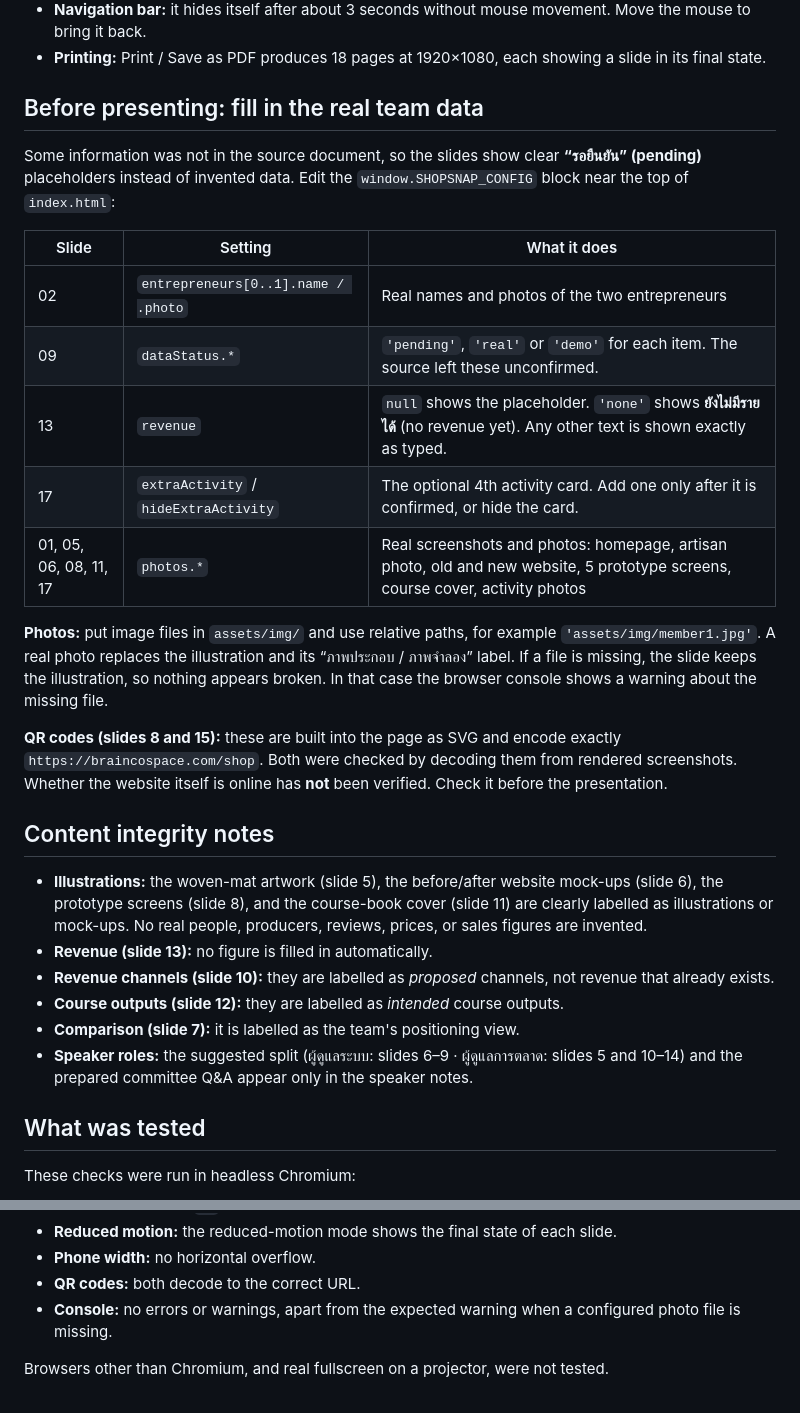
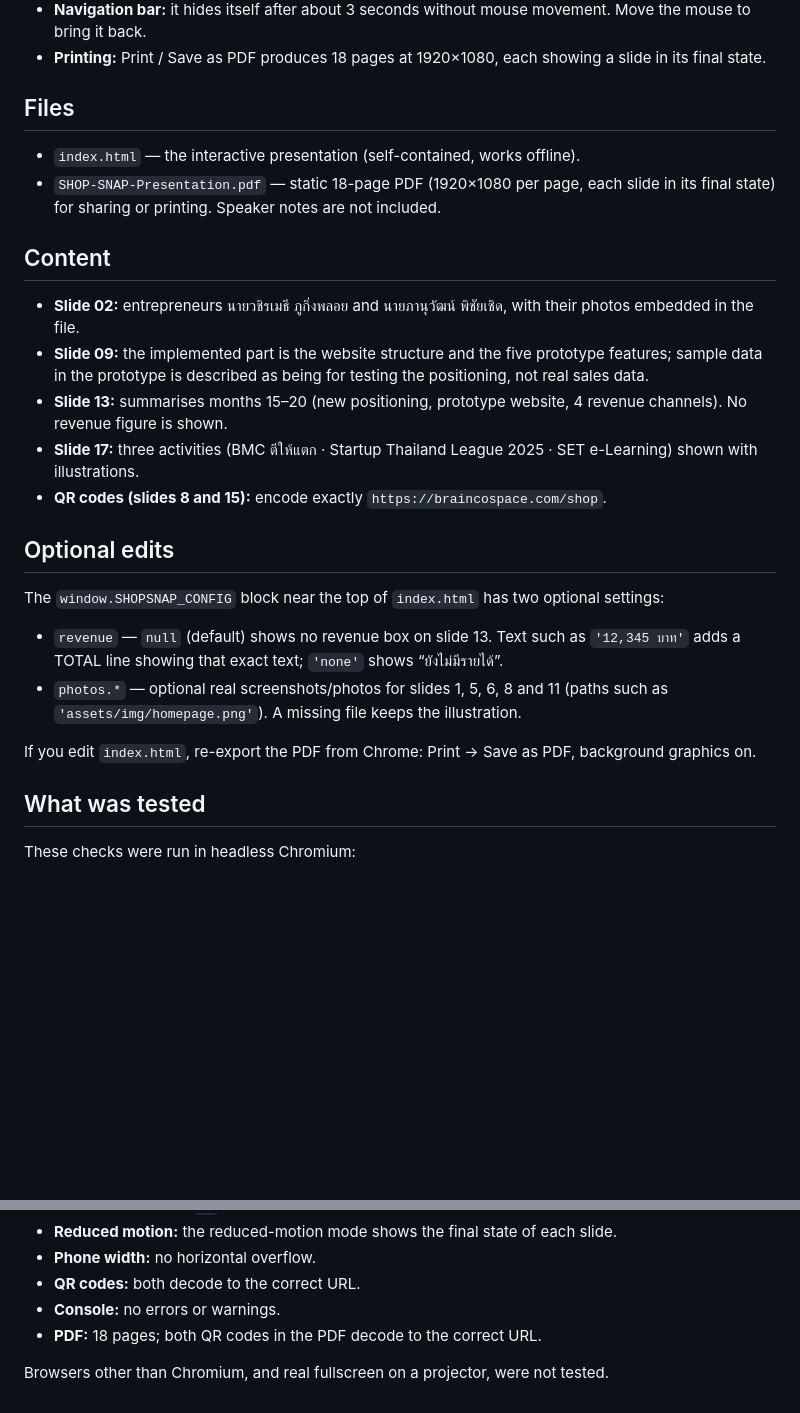
Before and after one commit to atthaphon0070-jpg/SHOP-SNAP, a Markdown page: README.md, 2 parts joined by grey strips. Rendered like a GitHub page; blank space fills up the shorter version.

Commit message:
Update README for real names, removed placeholders and PDF export
Co-Authored-By: Claude Opus 5.5 <noreply@anthropic.com>
Claude-Session: https://claude.ai/code/session_013syJiFtFmmdH4Qxzpwm6QP

```diff
--- a/README.md
+++ b/README.md
@@ -31,30 +31,27 @@ An 18-slide interactive HTML presentation built around the idea *“ซื้อ
 - **Navigation bar:** it hides itself after about 3 seconds without mouse movement. Move the mouse to bring it back.
 - **Printing:** Print / Save as PDF produces 18 pages at 1920×1080, each showing a slide in its final state.
 
-## Before presenting: fill in the real team data
+## Files
 
-Some information was not in the source document, so the slides show clear **“รอยืนยัน” (pending)** placeholders instead of invented data. Edit the `window.SHOPSNAP_CONFIG` block near the top of `index.html`:
+- `index.html` — the interactive presentation (self-contained, works offline).
+- `SHOP-SNAP-Presentation.pdf` — static 18-page PDF (1920×1080 per page, each slide in its final state) for sharing or printing. Speaker notes are not included.
 
-| Slide | Setting | What it does |
-|---|---|---|
-| 02 | `entrepreneurs[0..1].name / .photo` | Real names and photos of the two entrepreneurs |
-| 09 | `dataStatus.*` | `'pending'`, `'real'` or `'demo'` for each item. The source left these unconfirmed. |
-| 13 | `revenue` | `null` shows the placeholder. `'none'` shows **ยังไม่มีรายได้** (no revenue yet). Any other text is shown exactly as typed. |
-| 17 | `extraActivity` / `hideExtraActivity` | The optional 4th activity card. Add one only after it is confirmed, or hide the card. |
-| 01, 05, 06, 08, 11, 17 | `photos.*` | Real screenshots and photos: homepage, artisan photo, old and new website, 5 prototype screens, course cover, activity photos |
+## Content
 
-**Photos:** put image files in `assets/img/` and use relative paths, for example `'assets/img/member1.jpg'`. A real photo replaces the illustration and its “ภาพประกอบ / ภาพจำลอง” label. If a file is missing, the slide keeps the illustration, so nothing appears broken. In that case the browser console shows a warning about the missing file.
+- **Slide 02:** entrepreneurs นายวชิรเมธี ภูกิ่งพลอย and นายภานุวัฒน์ พิชัยเชิด, with their photos embedded in the file.
+- **Slide 09:** the implemented part is the website structure and the five prototype features; sample data in the prototype is described as being for testing the positioning, not real sales data.
+- **Slide 13:** summarises months 15–20 (new positioning, prototype website, 4 revenue channels). No revenue figure is shown.
+- **Slide 17:** three activities (BMC ตีให้แตก · Startup Thailand League 2025 · SET e-Learning) shown with illustrations.
+- **QR codes (slides 8 and 15):** encode exactly `https://braincospace.com/shop`.
 
-**QR codes (slides 8 and 15):** these are built into the page as SVG and encode exactly `https://braincospace.com/shop`. Both were checked by decoding them from rendered screenshots. Whether the website itself is online has **not** been verified. Check it before the presentation.
+## Optional edits
 
-## Content integrity notes
+The `window.SHOPSNAP_CONFIG` block near the top of `index.html` has two optional settings:
 
-- **Illustrations:** the woven-mat artwork (slide 5), the before/after website mock-ups (slide 6), the prototype screens (slide 8), and the course-book cover (slide 11) are clearly labelled as illustrations or mock-ups. No real people, producers, reviews, prices, or sales figures are invented.
-- **Revenue (slide 13):** no figure is filled in automatically.
-- **Revenue channels (slide 10):** they are labelled as *proposed* channels, not revenue that already exists.
-- **Course outputs (slide 12):** they are labelled as *intended* course outputs.
-- **Comparison (slide 7):** it is labelled as the team's positioning view.
-- **Speaker roles:** the suggested split (ผู้ดูแลระบบ: slides 6–9 · ผู้ดูแลการตลาด: slides 5 and 10–14) and the prepared committee Q&A appear only in the speaker notes.
+- `revenue` — `null` (default) shows no revenue box on slide 13. Text such as `'12,345 บาท'` adds a TOTAL line showing that exact text; `'none'` shows “ยังไม่มีรายได้”.
+- `photos.*` — optional real screenshots/photos for slides 1, 5, 6, 8 and 11 (paths such as `'assets/img/homepage.png'`). A missing file keeps the illustration.
+
+If you edit `index.html`, re-export the PDF from Chrome: Print → Save as PDF, background graphics on.
 
 ## What was tested
 
@@ -71,6 +68,7 @@ These checks were run in headless Chromium:
 - **Reduced motion:** the reduced-motion mode shows the final state of each slide.
 - **Phone width:** no horizontal overflow.
 - **QR codes:** both decode to the correct URL.
-- **Console:** no errors or warnings, apart from the expected warning when a configured photo file is missing.
+- **Console:** no errors or warnings.
+- **PDF:** 18 pages; both QR codes in the PDF decode to the correct URL.
 
 Browsers other than Chromium, and real fullscreen on a projector, were not tested.
```
